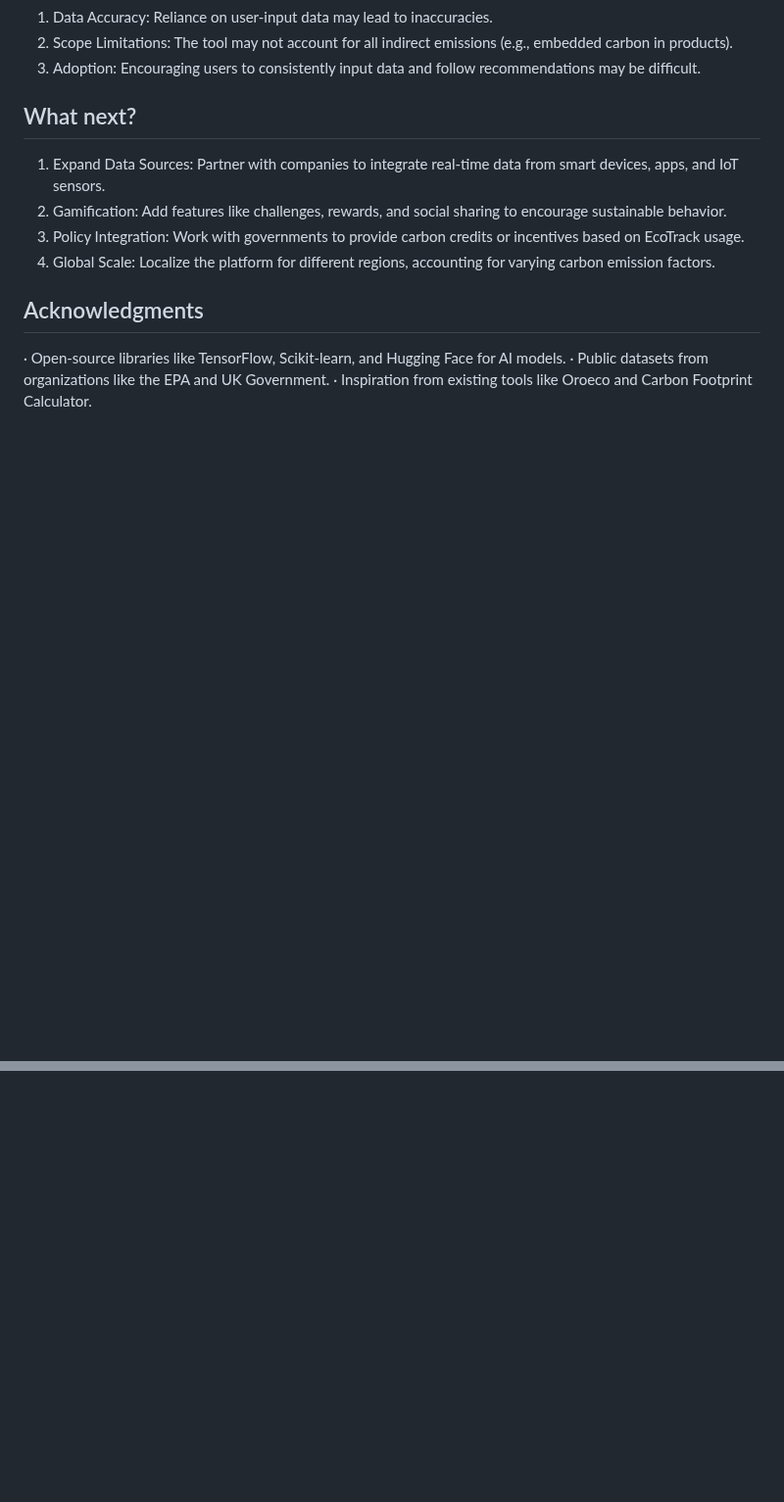
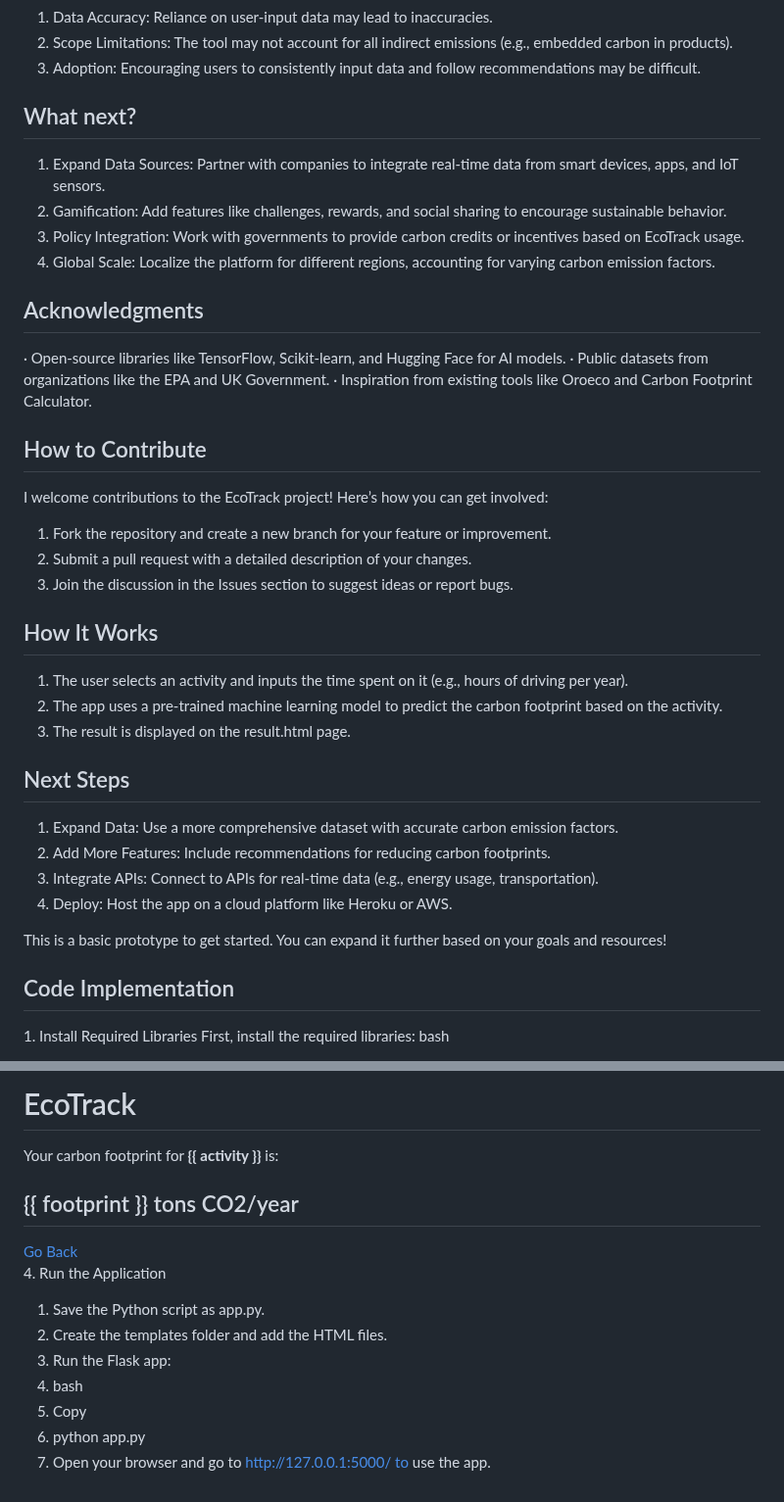
Before and after one commit to ijll/CarbonFootprintTracker, a Markdown page: README.md, 2 parts joined by grey strips. Shown at 98% size. Drawn GitHub-style; blank space fills up the shorter version.

```diff
--- a/README.md
+++ b/README.md
@@ -58,3 +58,32 @@ Climate change is one of the most pressing challenges of our time, with carbon e
 ·	Open-source libraries like TensorFlow, Scikit-learn, and Hugging Face for AI models.
 ·	Public datasets from organizations like the EPA and UK Government.
 ·	Inspiration from existing tools like Oroeco and Carbon Footprint Calculator.
+
+## How to Contribute
+
+I welcome contributions to the EcoTrack project! Here’s how you can get involved:
+  1.	Fork the repository and create a new branch for your feature or improvement.
+  2.	Submit a pull request with a detailed description of your changes.
+  3.	Join the discussion in the Issues section to suggest ideas or report bugs.
+
+## How It Works
+
+  1.	The user selects an activity and inputs the time spent on it (e.g., hours of driving per year).
+  2.	The app uses a pre-trained machine learning model to predict the carbon footprint based on the activity.
+  3.	The result is displayed on the result.html page.
+
+## Next Steps
+
+  1.	Expand Data: Use a more comprehensive dataset with accurate carbon emission factors.
+  2.	Add More Features: Include recommendations for reducing carbon footprints.
+  3.	Integrate APIs: Connect to APIs for real-time data (e.g., energy usage, transportation).
+  4.	Deploy: Host the app on a cloud platform like Heroku or AWS.
+
+This is a basic prototype to get started. You can expand it further based on your goals and resources!
+
+## Code Implementation
+
+1. Install Required Libraries
+First, install the required libraries:
+bash
+
@@ -60,0 +105,11 @@ Climate change is one of the most pressing challenges of our time, with carbon e
+<!DOCTYPE html><html lang="en"><head>     <meta charset="UTF-8">     <meta name="viewport" content="width=device-width, initial-scale=1.0">     <title>EcoTrack - Result</title></head><body>     <h1>EcoTrack</h1>     <p>Your carbon footprint for <strong>{{ activity }}</strong> is:</p>     <h2>{{ footprint }} tons CO2/year</h2>     <a href="/">Go Back</a></body></html>
+
+4. Run the Application
+
+  1.	Save the Python script as app.py.
+  2.	Create the templates folder and add the HTML files.
+  3.	Run the Flask app:
+  4.	bash
+  5.	Copy
+  6.	python app.py
+  7.	Open your browser and go to http://127.0.0.1:5000/ to use the app.
```
Also changed, not shown: other parts of README.md (+15 -0 lines).
